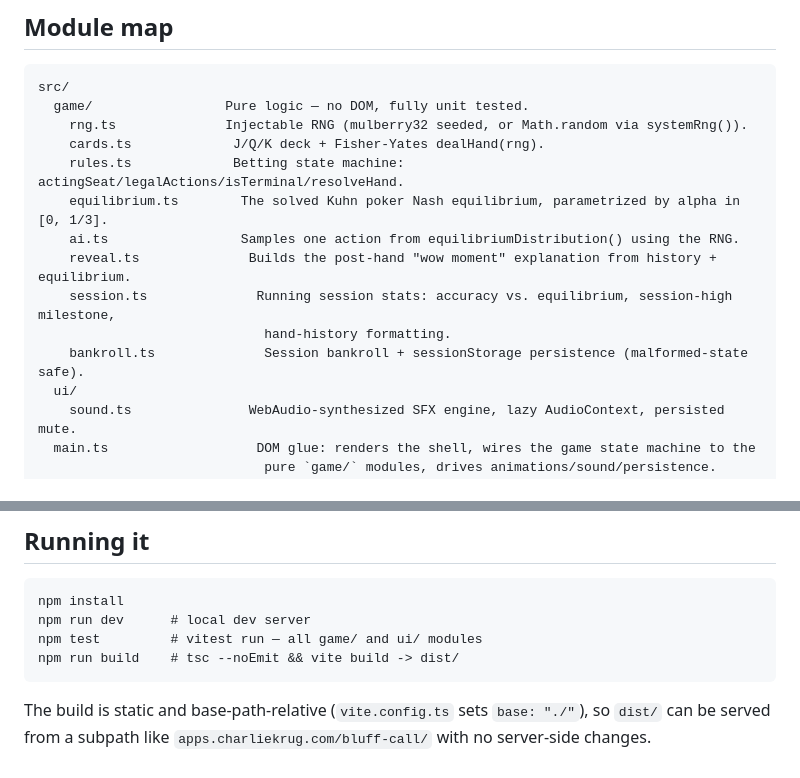
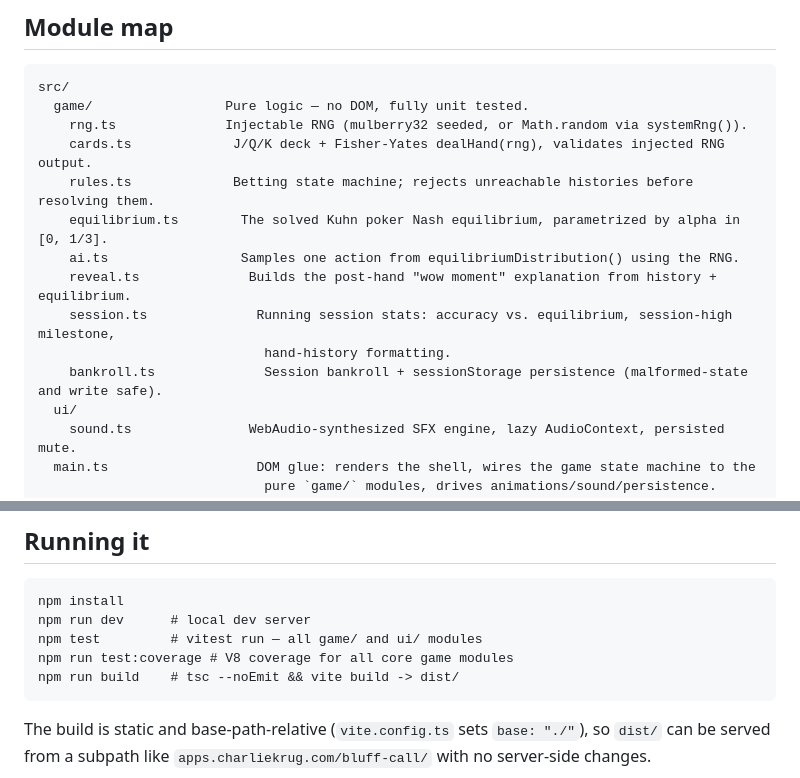
Before and after one commit to ctkrug/bluff-call, a Markdown page: docs/ARCHITECTURE.md, 2 parts joined by grey strips. GitHub-like rendering.

Commit message:
docs: record QA hardening and coverage command

````diff
--- a/docs/ARCHITECTURE.md
+++ b/docs/ARCHITECTURE.md
@@ -9,14 +9,14 @@ everything needed to play a session ships in the bundle.
 src/
   game/                 Pure logic — no DOM, fully unit tested.
     rng.ts              Injectable RNG (mulberry32 seeded, or Math.random via systemRng()).
-    cards.ts             J/Q/K deck + Fisher-Yates dealHand(rng).
-    rules.ts             Betting state machine: actingSeat/legalActions/isTerminal/resolveHand.
+    cards.ts             J/Q/K deck + Fisher-Yates dealHand(rng), validates injected RNG output.
+    rules.ts             Betting state machine; rejects unreachable histories before resolving them.
     equilibrium.ts        The solved Kuhn poker Nash equilibrium, parametrized by alpha in [0, 1/3].
     ai.ts                 Samples one action from equilibriumDistribution() using the RNG.
     reveal.ts              Builds the post-hand "wow moment" explanation from history + equilibrium.
     session.ts              Running session stats: accuracy vs. equilibrium, session-high milestone,
                              hand-history formatting.
-    bankroll.ts              Session bankroll + sessionStorage persistence (malformed-state safe).
+    bankroll.ts              Session bankroll + sessionStorage persistence (malformed-state and write safe).
   ui/
     sound.ts               WebAudio-synthesized SFX engine, lazy AudioContext, persisted mute.
   main.ts                   DOM glue: renders the shell, wires the game state machine to the
@@ -81,6 +81,7 @@ stays in range for all 12 combinations.
 npm install
 npm run dev      # local dev server
 npm test         # vitest run — all game/ and ui/ modules
+npm run test:coverage # V8 coverage for all core game modules
 npm run build    # tsc --noEmit && vite build -> dist/
 ```
 
````
